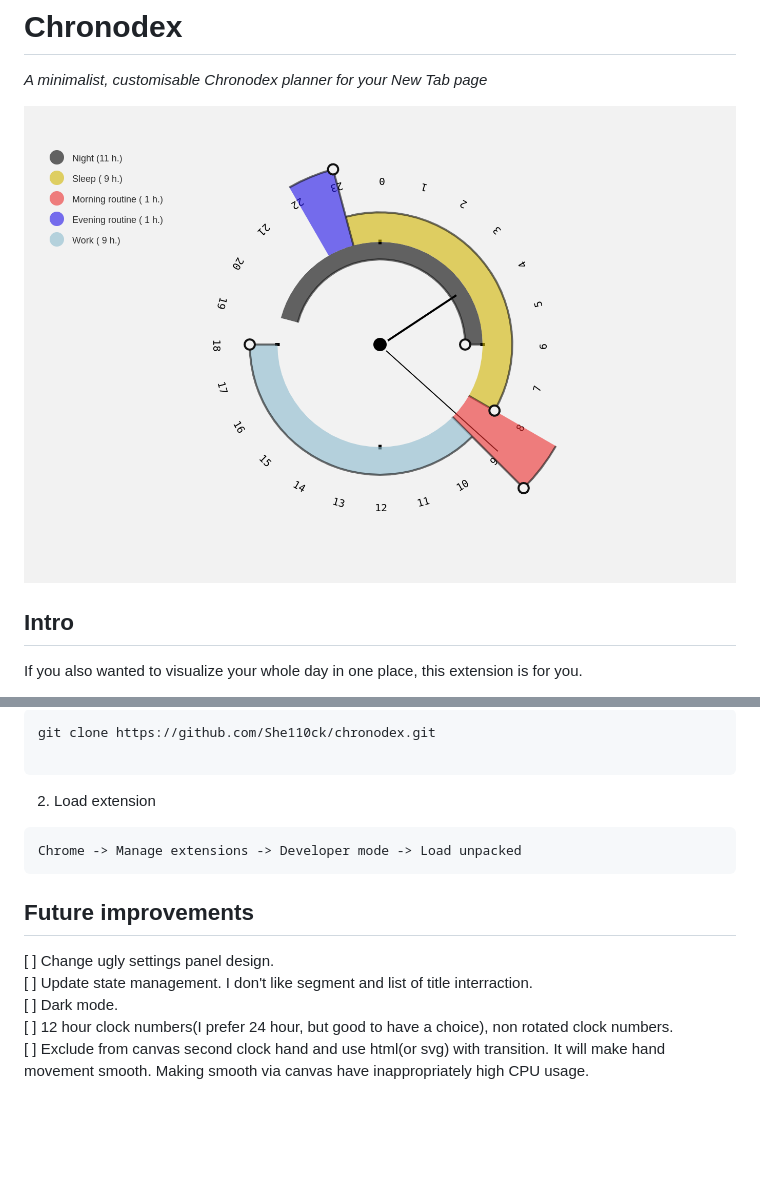
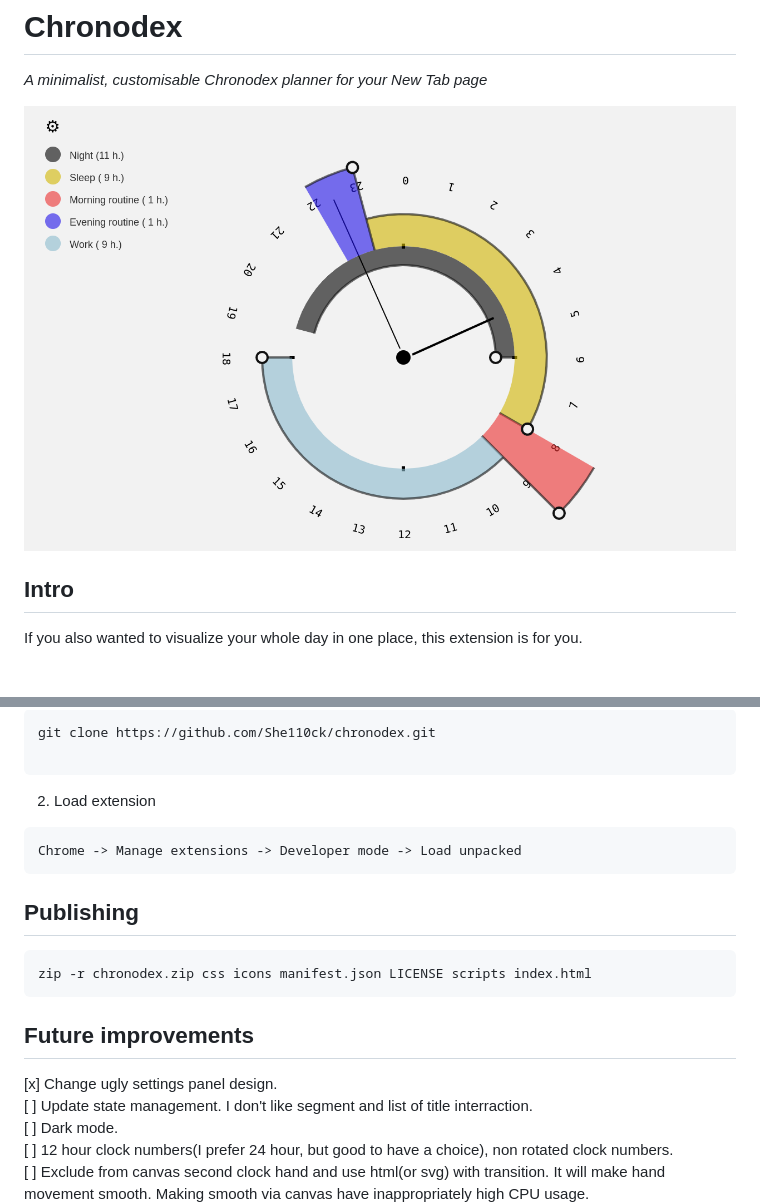
Before and after one commit to She110ck/chronodex, a Markdown page: README.md, 2 parts joined by grey strips. Rendered like a GitHub page; pictures changed too: chronodex-1200.png (added), screenshot.png (deleted); blank space fills up the shorter version.

Commit message:
docs: updated readme

````diff
--- a/README.md
+++ b/README.md
@@ -3,7 +3,7 @@
 
 *A minimalist, customisable Chronodex planner for your New Tab page*
 
-![screenshot](https://raw.githubusercontent.com/She110ck/chronodex/main/screenshot.png)
+![screenshot](https://raw.githubusercontent.com/She110ck/chronodex/main/chronodex-1200.png)
 
 ## Intro
 If you also wanted to visualize your whole day in one place, this extension is for you.
@@ -20,8 +20,13 @@ git clone https://github.com/She110ck/chronodex.git
 ```
 Chrome -> Manage extensions -> Developer mode -> Load unpacked
 ```
+## Publishing
+```
+zip -r chronodex.zip css icons manifest.json LICENSE scripts index.html
+```
+
 ## Future improvements
-[ ] Change ugly settings panel design.
+[x] Change ugly settings panel design.
 [ ] Update state management. I don't like segment and list of title interraction.
 [ ] Dark mode.
 [ ] 12 hour clock numbers(I prefer 24 hour, but good to have a choice), non rotated clock numbers.
````
Also changed, not shown: 1 other file.
